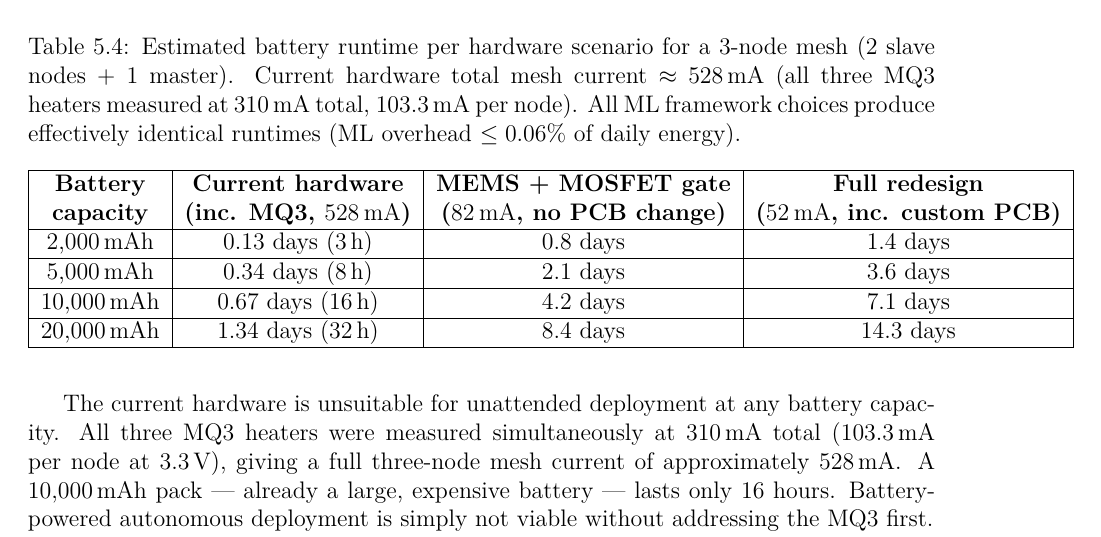
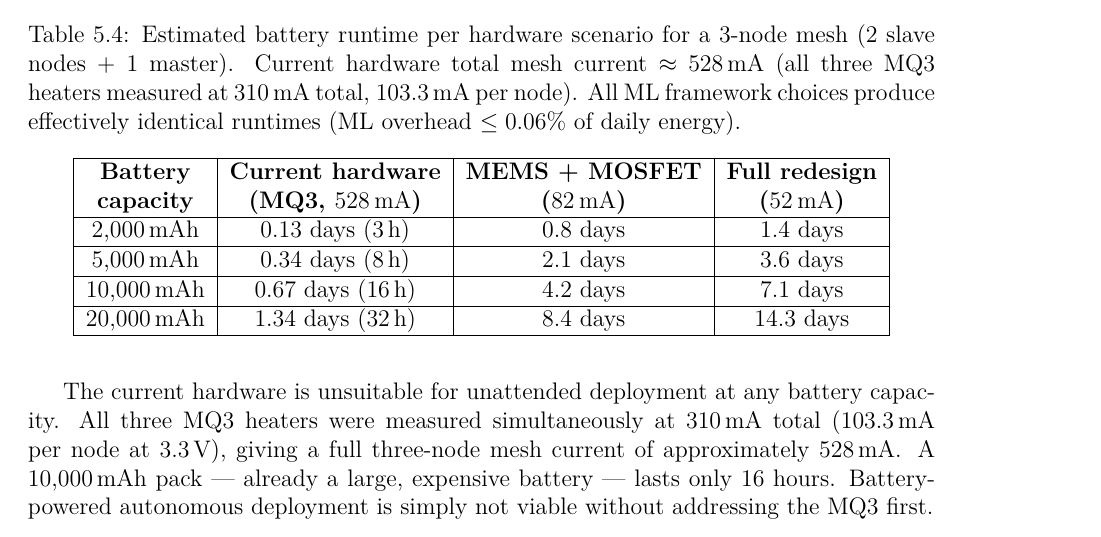
Before and after one commit to Ciaranm1999/Thesis-Edge-AI, a LaTeX thesis (ThesisReport/Report/main.tex, which reads ThesisReport/Report/chapters/research_results.tex): part of page 54 of 77, cut so that both start at the same text. Compiled offline with pdfLaTeX.

Commit message:
Fix Table 5.4 battery runtime column headers per supervisor feedback
Condense two-row header into single \makecell rows with shorter text.
Add \usepackage{makecell} to main.tex.

Co-Authored-By: Claude Sonnet 4.6 <noreply@anthropic.com>

```diff
--- a/ThesisReport/Report/chapters/research_results.tex
+++ b/ThesisReport/Report/chapters/research_results.tex
@@ -229,8 +229,7 @@ Battery lifetime was estimated analytically from the measured per-node average c
 \label{tab:battery_all}
 \begin{tabulary}{\textwidth}{|c|c|c|c|}
 \hline
-\textbf{Battery} & \textbf{Current hardware} & \textbf{MEMS + MOSFET gate} & \textbf{Full redesign} \\
-\textbf{capacity} & \textbf{(inc. MQ3, \SI{528}{\milli\ampere})} & \textbf{(\SI{82}{\milli\ampere}, no PCB change)} & \textbf{(\SI{52}{\milli\ampere}, inc. custom PCB)} \\
+\makecell{\textbf{Battery}\\\textbf{capacity}} & \makecell{\textbf{Current hardware}\\\textbf{(MQ3, \SI{528}{\milli\ampere})}} & \makecell{\textbf{MEMS + MOSFET}\\\textbf{(\SI{82}{\milli\ampere})}} & \makecell{\textbf{Full redesign}\\\textbf{(\SI{52}{\milli\ampere})}} \\
 \hline
 2,000\,mAh  & 0.13 days (3\,h)  & 0.8 days   & 1.4 days \\
 \hline
--- a/ThesisReport/Report/main.tex
+++ b/ThesisReport/Report/main.tex
@@ -33,6 +33,7 @@
 \newcolumntype{P}[1]{>{\centering\arraybackslash}p{#1}}  % Centre col with width
 \usepackage{enumitem}
 \setlist{nosep}  % By default the separation is large
+\usepackage{makecell}
 \usepackage{titlesec}
 \titlespacing*{\section}{0pt}{*2}{*1}
 \titlespacing*{\subsection}{0pt}{*2}{*1}
```
